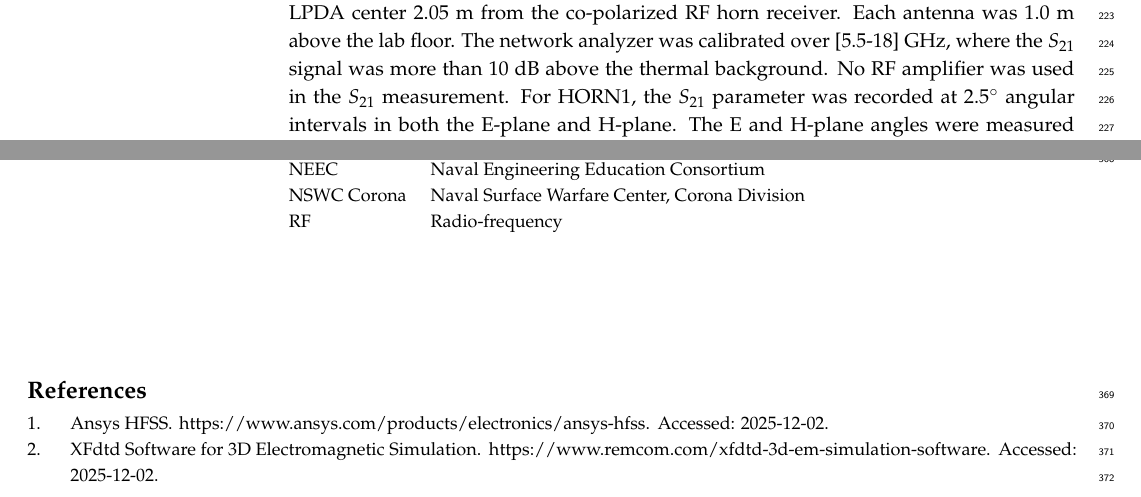
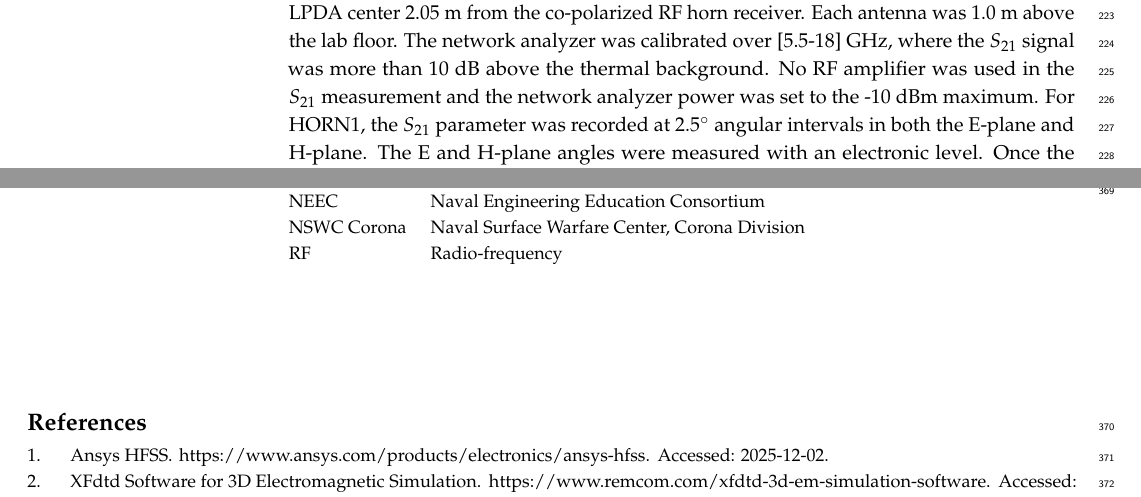
Before and after one commit to 918particle/ElectronicsPaper2025, a LaTeX paper (template.tex): two parts of pages 8 and 13 of 14, joined at a grey line, cut so that both start at the same text. Compiled offline with pdfLaTeX.

Commit message:
small update

```diff
--- a/template.tex
+++ b/template.tex
@@ -263,7 +263,7 @@ G_{\mathrm{dB}}&=G_{r,\mathrm{dBi}}-10\log_{10}\eta_m
 
 The $G_{\rm r}$ data in is shown in Fig. \ref{fig:gain}.  The HORN1 and HORN2-HORN8 data are separated as usual, and averaged into 0.5 GHz bins.  As is the case for most RF horn designs, $G_{\rm r}$ increases with frequency as the aperture becomes electrically larger \cite{Balanis2016AntennaTheory}.  The effect of the larger radiation efficiency $\eta_{\rm rad}$ in HORN1 is evident in Fig. \ref{fig:gain}.  The average HORN1 $G_{\rm r}$ is about 10 dB larger than that of HORN2-HORN8 across the [6-18] GHz bandwidth.
 
-The radiation pattern results are presented in Figs.~\ref{fig:rad_pattern1} and~\ref{fig:rad_pattern2}. For these measurements, the RF horns were mounted to the tripod and connected to the receiving port of the network analyzer through the RG214 coaxial cable and an SMA-to-N connector.  An A.H. Systems SAS-510-7 log-periodic dipole array (LPDA) was connected to the transmitting port through a Gore PhaseFlex coaxial cable. The LPDA was mounted to a separate tripod, with the LPDA center 2.05 m from the co-polarized RF horn receiver.  Each antenna was 1.0 m above the lab floor.  The network analyzer was calibrated over [5.5-18] GHz, where the $S_{21}$ signal was more than 10~dB above the thermal background. No RF amplifier was used in the $S_{21}$ measurement. For HORN1, the $S_{21}$ parameter was recorded at 2.5$^\circ$ angular intervals in both the E-plane and H-plane. The E and H-plane angles were measured with an electronic level. Once the measurement technique was established, the data were recorded for HORN1-HORN8 at 10$^\circ$ angular intervals.  Each $S_{21}$ trace was obtained from an average of 999 measured traces with 2.5\% smoothing.
+The radiation pattern results are presented in Figs.~\ref{fig:rad_pattern1} and~\ref{fig:rad_pattern2}. For these measurements, the RF horns were mounted to the tripod and connected to the receiving port of the network analyzer through the RG214 coaxial cable and an SMA-to-N connector.  An A.H. Systems SAS-510-7 log-periodic dipole array (LPDA) was connected to the transmitting port through a Gore PhaseFlex coaxial cable. The LPDA was mounted to a separate tripod, with the LPDA center 2.05 m from the co-polarized RF horn receiver.  Each antenna was 1.0 m above the lab floor.  The network analyzer was calibrated over [5.5-18] GHz, where the $S_{21}$ signal was more than 10~dB above the thermal background. No RF amplifier was used in the $S_{21}$ measurement and the network analyzer power was set to the -10 dBm maximum. For HORN1, the $S_{21}$ parameter was recorded at 2.5$^\circ$ angular intervals in both the E-plane and H-plane. The E and H-plane angles were measured with an electronic level. Once the measurement technique was established, the data were recorded for HORN1-HORN8 at 10$^\circ$ angular intervals.  Each $S_{21}$ trace was obtained from an average of 999 measured traces with 2.5\% smoothing.
 
 The measured E and H-plane radiation patterns were normalized to boresight and used to estimate the pattern-derived directivity $D_{\mathrm{pat}}$ from the beam solid angle. The normalized radiation patterns were ensemble averaged in linear power prior to calculation of $D$. Radiation efficiency was then calculated according to $\eta_{\mathrm{rad}}=G/D$. All quantities reported in Tabs. \ref{tab:horn1_gain_directivity} and \ref{tab:horns2to8_gain_directivity} were grouped into 1 GHz frequency bins. For HORN1, gain values were averaged in linear power within each frequency bin before conversion to dBi. For HORN2-HORN8, the corresponding quantities were ensemble averaged over the seven antennas in linear units before conversion to logarithmic units. The resulting ensemble-averaged gain and directivity values were then used to calculate the reported radiation efficiencies.
 
```
Also changed, not shown: template.pdf.
